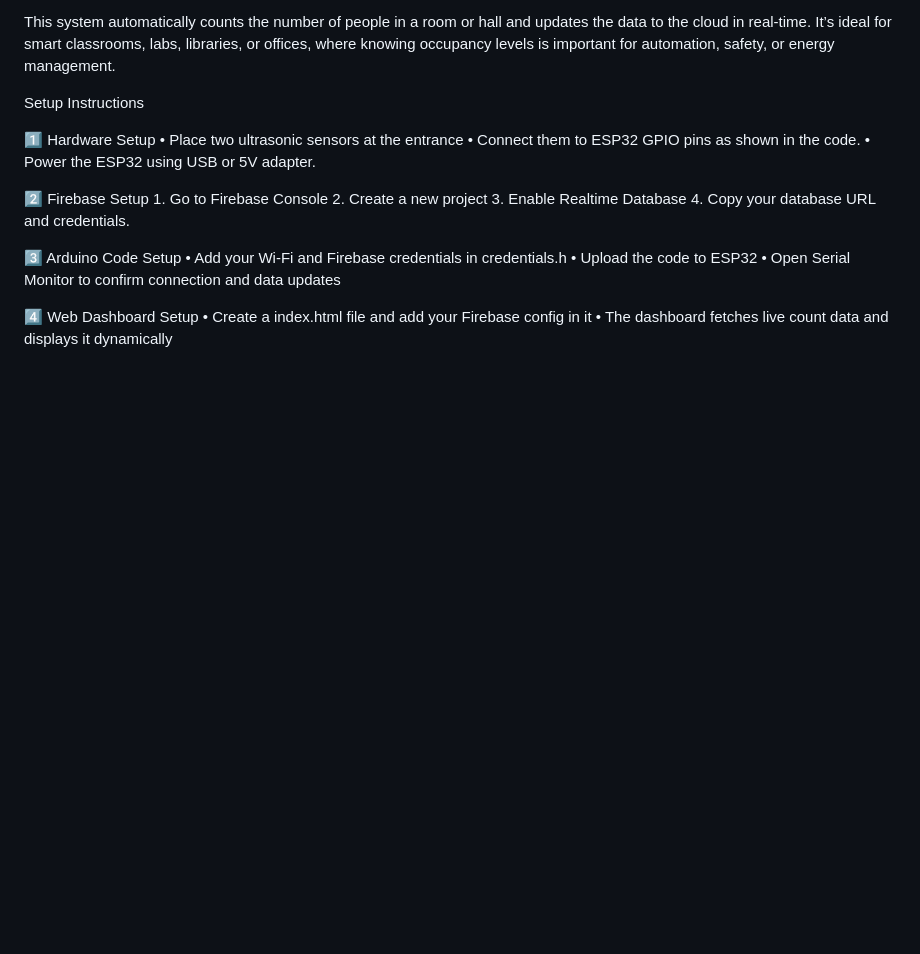
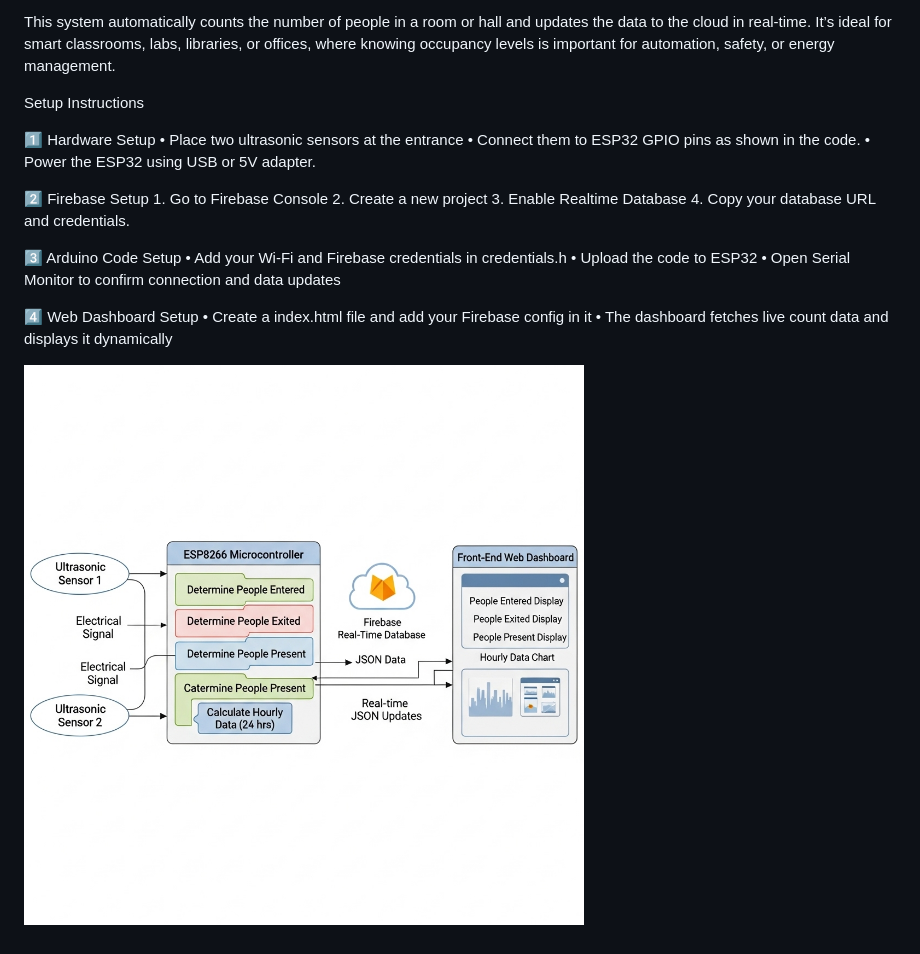
Before and after one commit to Nimal47/Crowdcount, a Markdown page: README.md, the part around the change. GitHub-like rendering; pictures changed too: unnamed.png (added); blank space fills up the shorter version.

```diff
--- a/README.md
+++ b/README.md
@@ -28,3 +28,7 @@ Setup Instructions
 4️⃣ Web Dashboard Setup
 	•	Create a index.html file and add your Firebase config in it
 	•	The dashboard fetches live count data and displays it dynamically
+
+
+
+![alt text](unnamed.png)
```
